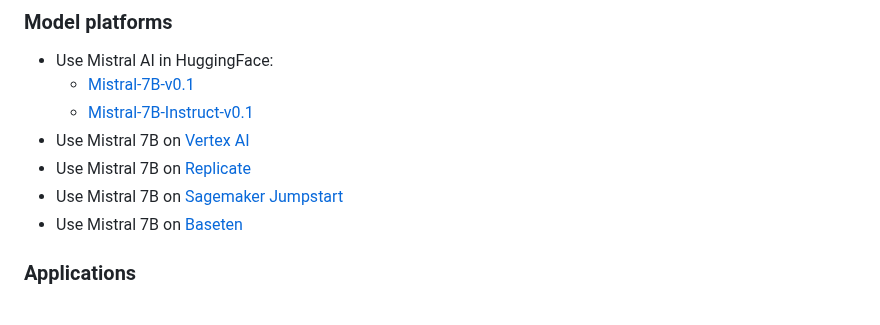
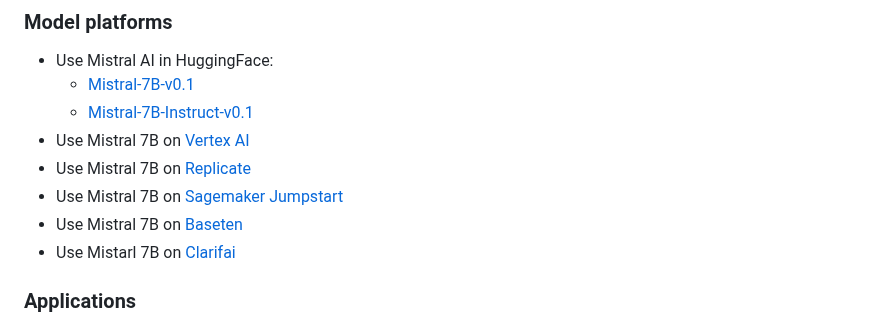
Before and after one commit to mistralai/mistral-inference, a Markdown page: README.md, the part around the change. Rendered like a GitHub page.

```diff
--- a/README.md
+++ b/README.md
@@ -124,6 +124,7 @@ For this we can choose as chunk size the window size. For each chunk, we thus ne
 - Use Mistral 7B on [Replicate](https://replicate.com/lucataco/mistral-7b-v0.1)
 - Use Mistral 7B on [Sagemaker Jumpstart](https://aws.amazon.com/blogs/machine-learning/mistral-7b-foundation-models-from-mistral-ai-are-now-available-in-amazon-sagemaker-jumpstart/)
 - Use Mistral 7B on [Baseten](https://app.baseten.co/explore/)
+- Use Mistarl 7B on [Clarifai](https://clarifai.com/mistralai/completion/models/mistral-7B-Instruct)
 
 ### Applications
 
```
